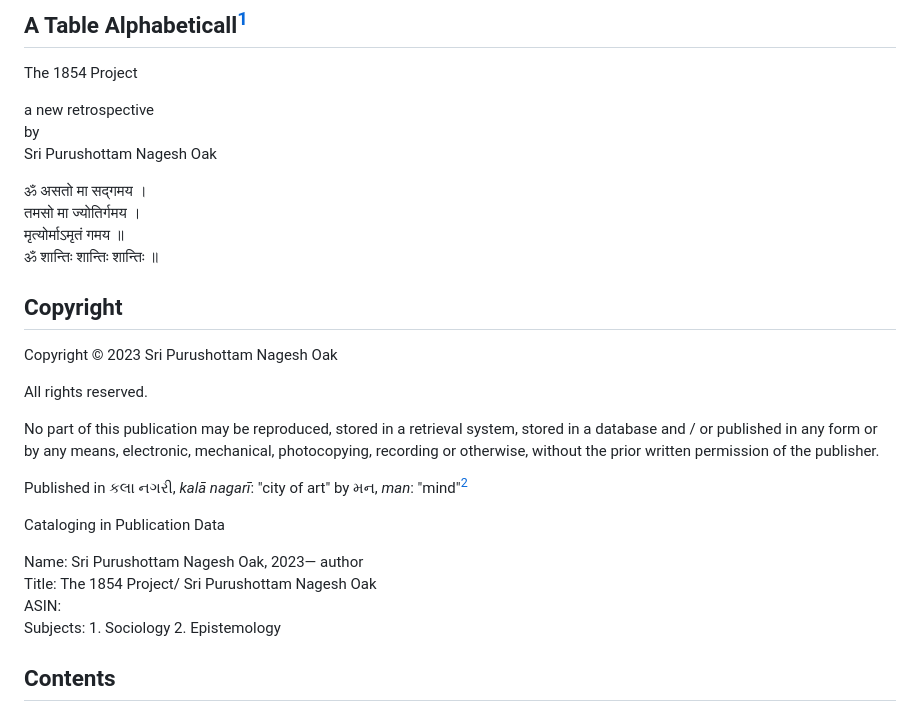
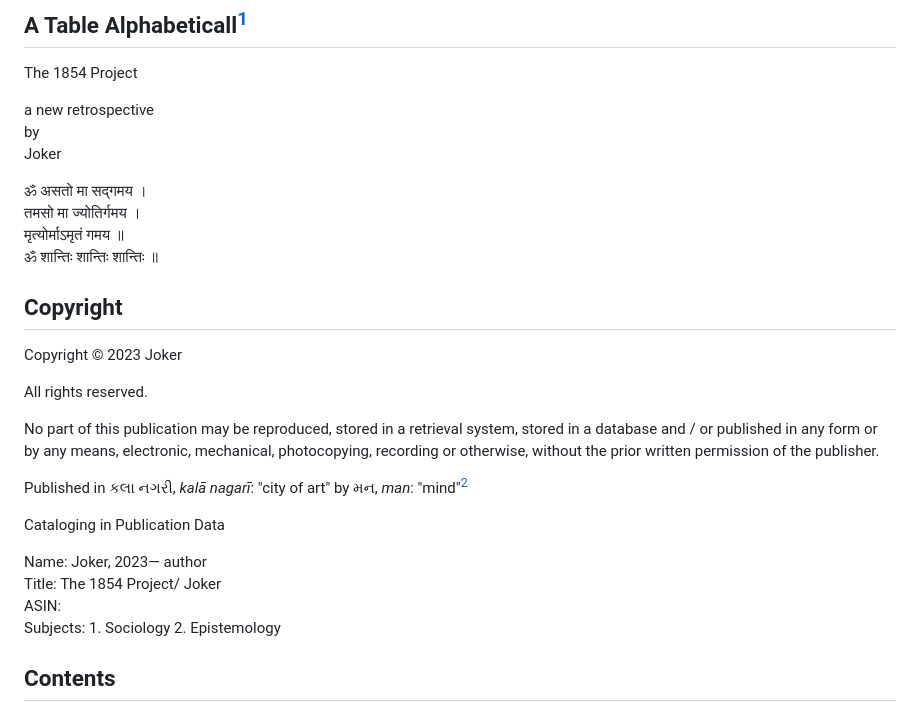
Before and after one commit to Institute-for-ReWriting-World-History/the1854project, a Markdown page: README.md, the part around the change. Drawn GitHub-style.

```diff
--- a/README.md
+++ b/README.md
@@ -6,7 +6,7 @@ The 1854 Project
 
 a new retrospective<br>
 by<br>
-Sri Purushottam Nagesh Oak<br>
+Joker<br>
 
 ॐ असतो मा सद्गमय ।<br>
 तमसो मा ज्योतिर्गमय ।<br>
@@ -15,7 +15,7 @@ Sri Purushottam Nagesh Oak<br>
 
 ## Copyright
 
-Copyright © 2023 Sri Purushottam Nagesh Oak
+Copyright © 2023 Joker
 
 All rights reserved.
 
@@ -28,8 +28,8 @@ Published in  કલા નગરી, *kalā nagarī*: "city of art" by મન,
 
 Cataloging in Publication Data
 
-Name: Sri Purushottam Nagesh Oak, 2023— author<br>
-Title: The 1854 Project/ Sri Purushottam Nagesh Oak<br>
+Name: Joker, 2023— author<br>
+Title: The 1854 Project/ Joker<br>
 ASIN:<br>
 Subjects: 1. Sociology 2. Epistemology
 
```
